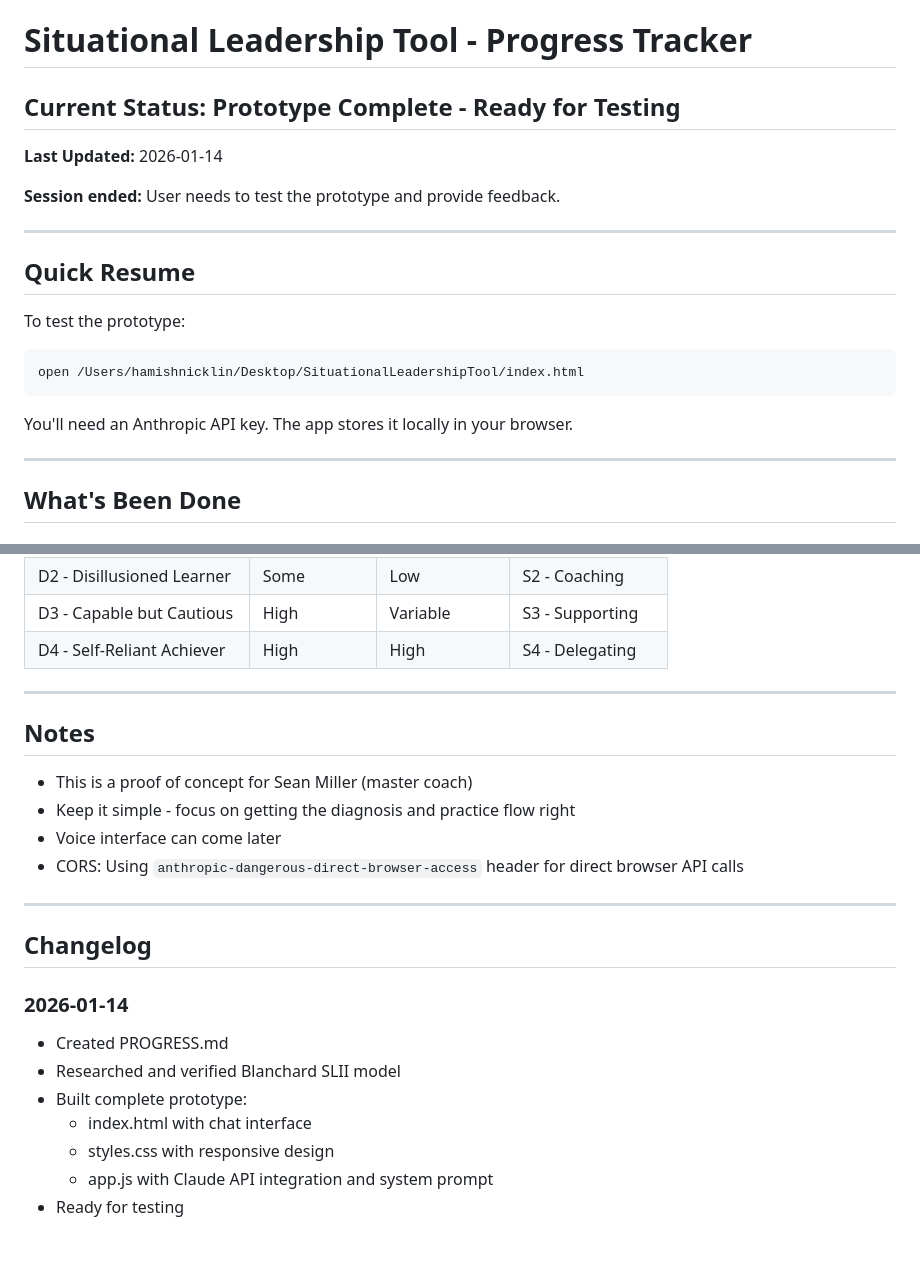
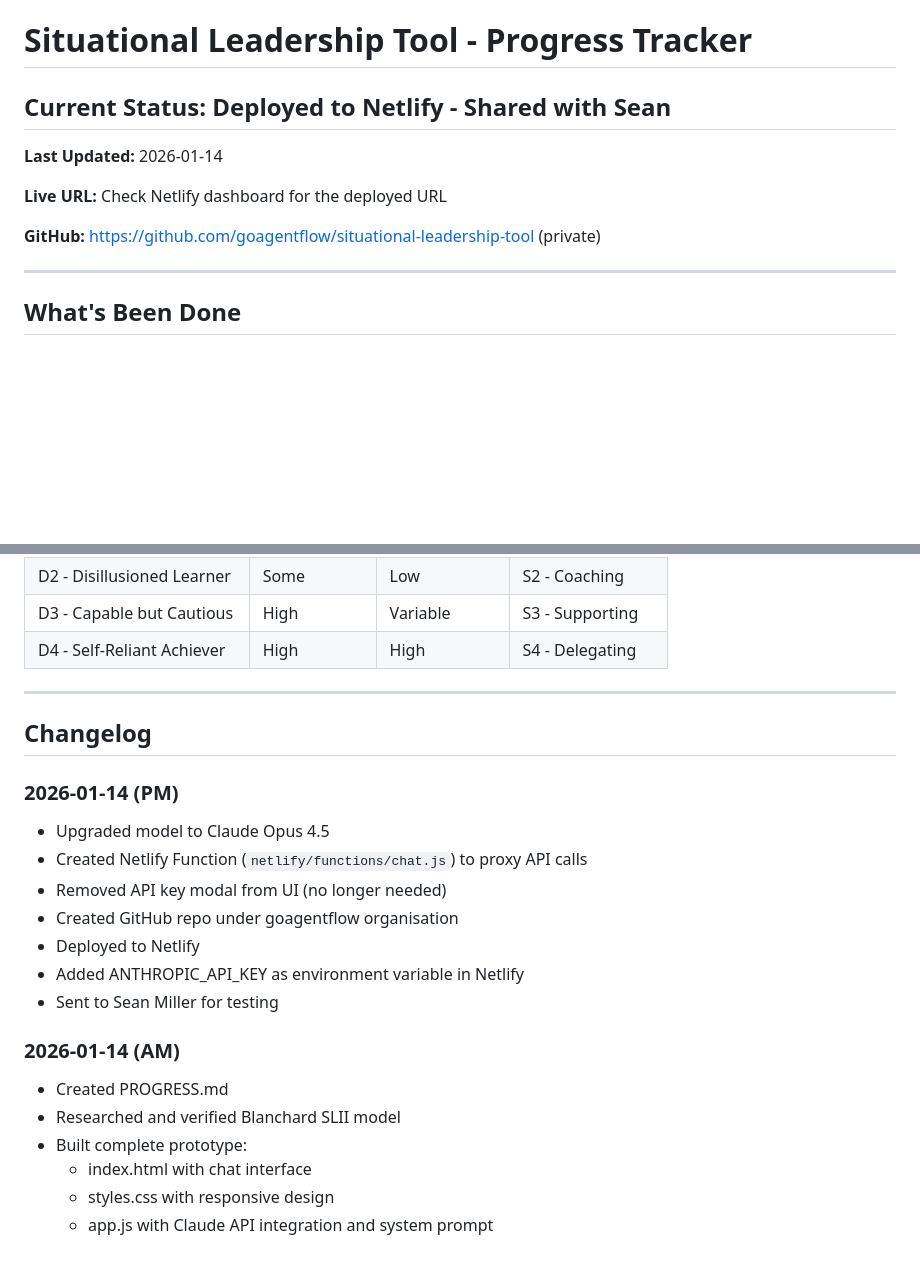
Before and after one commit to goagentflow/situational-leadership-tool, a Markdown page: PROGRESS.md, 2 parts joined by grey strips. Drawn GitHub-style; blank space fills up the shorter version.

````diff
--- a/PROGRESS.md
+++ b/PROGRESS.md
@@ -1,21 +1,12 @@
 # Situational Leadership Tool - Progress Tracker
 
-## Current Status: Prototype Complete - Ready for Testing
+## Current Status: Deployed to Netlify - Shared with Sean
 
 **Last Updated:** 2026-01-14
 
-**Session ended:** User needs to test the prototype and provide feedback.
+**Live URL:** Check Netlify dashboard for the deployed URL
 
----
-
-## Quick Resume
-
-To test the prototype:
-```bash
-open /Users/hamishnicklin/Desktop/SituationalLeadershipTool/index.html
-```
-
-You'll need an Anthropic API key. The app stores it locally in your browser.
+**GitHub:** https://github.com/goagentflow/situational-leadership-tool (private)
 
 ---
 
@@ -105,22 +102,21 @@ You'll need an Anthropic API key. The app stores it locally in your browser.
 
 ---
 
-## Notes
-
-- This is a proof of concept for Sean Miller (master coach)
-- Keep it simple - focus on getting the diagnosis and practice flow right
-- Voice interface can come later
-- CORS: Using `anthropic-dangerous-direct-browser-access` header for direct browser API calls
-
----
-
 ## Changelog
 
-### 2026-01-14
+### 2026-01-14 (PM)
+- Upgraded model to Claude Opus 4.5
+- Created Netlify Function (`netlify/functions/chat.js`) to proxy API calls
+- Removed API key modal from UI (no longer needed)
+- Created GitHub repo under goagentflow organisation
+- Deployed to Netlify
+- Added ANTHROPIC_API_KEY as environment variable in Netlify
+- Sent to Sean Miller for testing
+
+### 2026-01-14 (AM)
 - Created PROGRESS.md
 - Researched and verified Blanchard SLII model
 - Built complete prototype:
   - index.html with chat interface
   - styles.css with responsive design
   - app.js with Claude API integration and system prompt
-- Ready for testing
````
Also changed, not shown: other parts of PROGRESS.md (+39 -33 lines).
